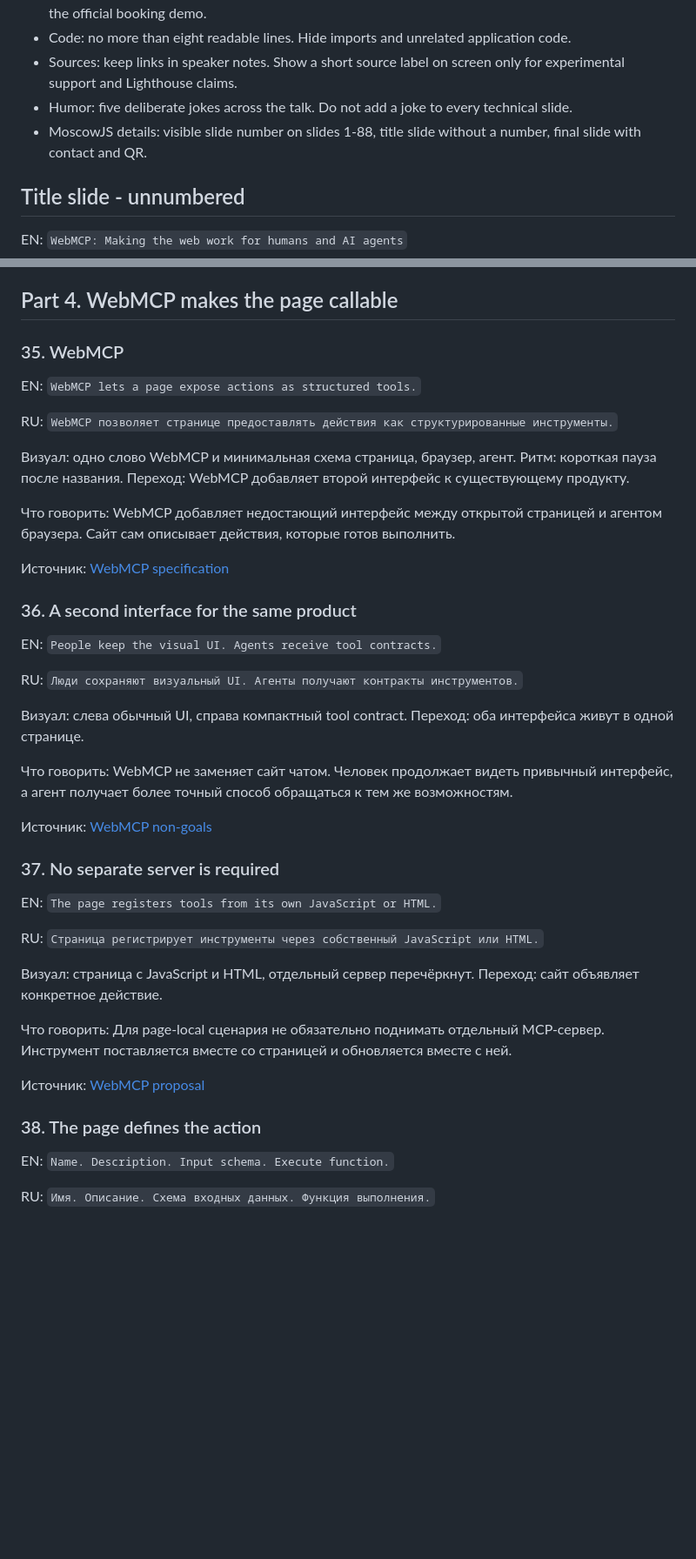
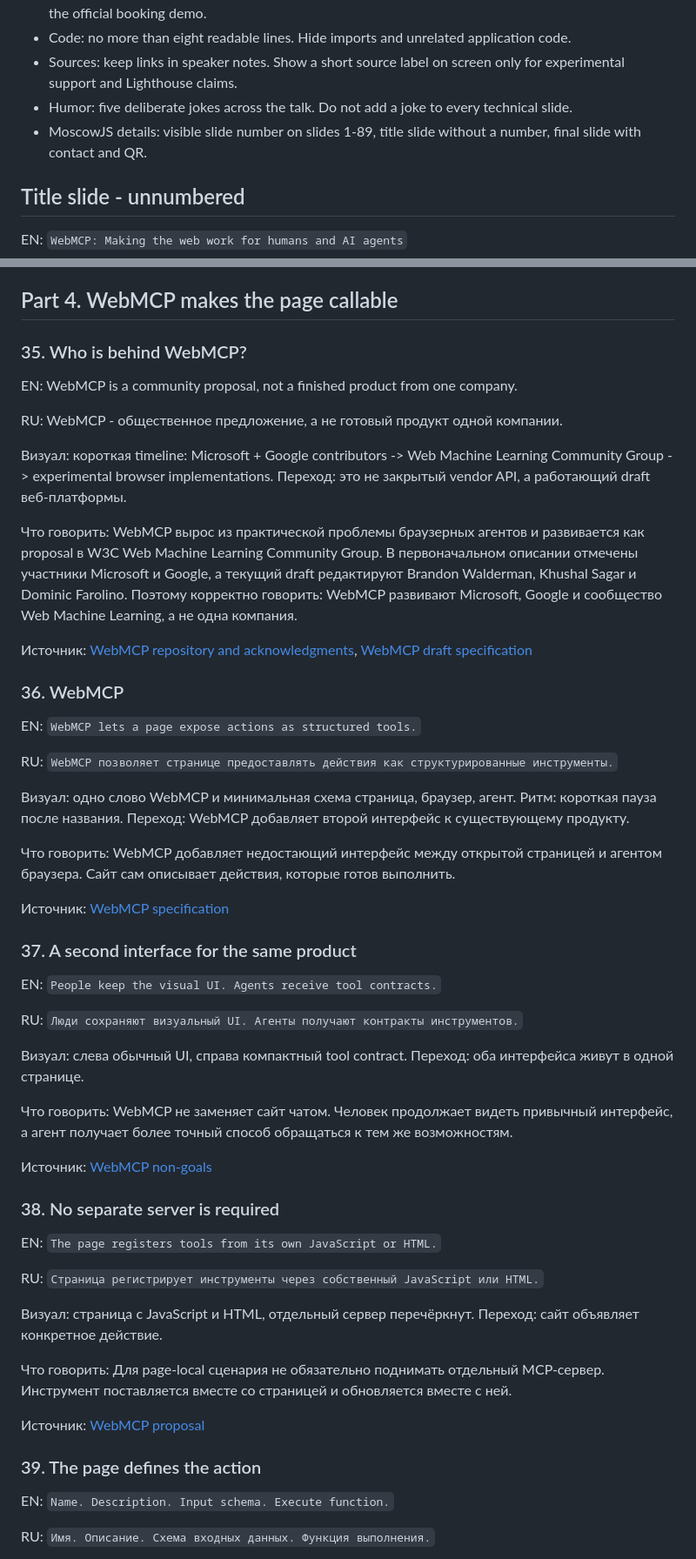
Before and after one commit to shmakovdima/doka-guide-content, a Markdown page: webmcp-presentation-draft.md, 2 parts joined by grey strips. Shown at 87% size. Rendered like a GitHub page; blank space fills up the shorter version.

Commit message:
docs: add WebMCP origin slide

```diff
--- a/webmcp-presentation-draft.md
+++ b/webmcp-presentation-draft.md
@@ -65,7 +65,7 @@ This file is the working source of truth for the deck. It is not a documentation
 - Code: no more than eight readable lines. Hide imports and unrelated application code.
 - Sources: keep links in speaker notes. Show a short source label on screen only for experimental support and Lighthouse claims.
 - Humor: five deliberate jokes across the talk. Do not add a joke to every technical slide.
-- MoscowJS details: visible slide number on slides 1-88, title slide without a number, final slide with contact and QR.
+- MoscowJS details: visible slide number on slides 1-89, title slide without a number, final slide with contact and QR.
 
 ## Title slide - unnumbered
 
@@ -469,7 +469,19 @@ RU: `Открытая страница должна предоставлять
 
 ## Part 4. WebMCP makes the page callable
 
-### 35. WebMCP
+### 35. Who is behind WebMCP?
+
+EN: WebMCP is a community proposal, not a finished product from one company.
+
+RU: WebMCP - общественное предложение, а не готовый продукт одной компании.
+
+Визуал: короткая timeline: Microsoft + Google contributors -> Web Machine Learning Community Group -> experimental browser implementations. Переход: это не закрытый vendor API, а работающий draft веб-платформы.
+
+Что говорить: WebMCP вырос из практической проблемы браузерных агентов и развивается как proposal в W3C Web Machine Learning Community Group. В первоначальном описании отмечены участники Microsoft и Google, а текущий draft редактируют Brandon Walderman, Khushal Sagar и Dominic Farolino. Поэтому корректно говорить: WebMCP развивают Microsoft, Google и сообщество Web Machine Learning, а не одна компания.
+
+Источник: [WebMCP repository and acknowledgments](https://github.com/webmachinelearning/webmcp), [WebMCP draft specification](https://github.com/webmachinelearning/webmcp/blob/main/index.bs)
+
+### 36. WebMCP
 
 EN: `WebMCP lets a page expose actions as structured tools.`
 
@@ -481,7 +493,7 @@ RU: `WebMCP позволяет странице предоставлять де
 
 Источник: [WebMCP specification](https://webmachinelearning.github.io/webmcp/)
 
-### 36. A second interface for the same product
+### 37. A second interface for the same product
 
 EN: `People keep the visual UI. Agents receive tool contracts.`
 
@@ -493,7 +505,7 @@ RU: `Люди сохраняют визуальный UI. Агенты полу
 
 Источник: [WebMCP non-goals](https://github.com/webmachinelearning/webmcp)
 
-### 37. No separate server is required
+### 38. No separate server is required
 
 EN: `The page registers tools from its own JavaScript or HTML.`
 
@@ -505,7 +517,7 @@ RU: `Страница регистрирует инструменты через
 
 Источник: [WebMCP proposal](https://webmachinelearning.github.io/webmcp/docs/proposal.html)
 
-### 38. The page defines the action
+### 39. The page defines the action
 
 EN: `Name. Description. Input schema. Execute function.`
 
```
Also changed, not shown: other parts of webmcp-presentation-draft.md (+50 -50 lines).
